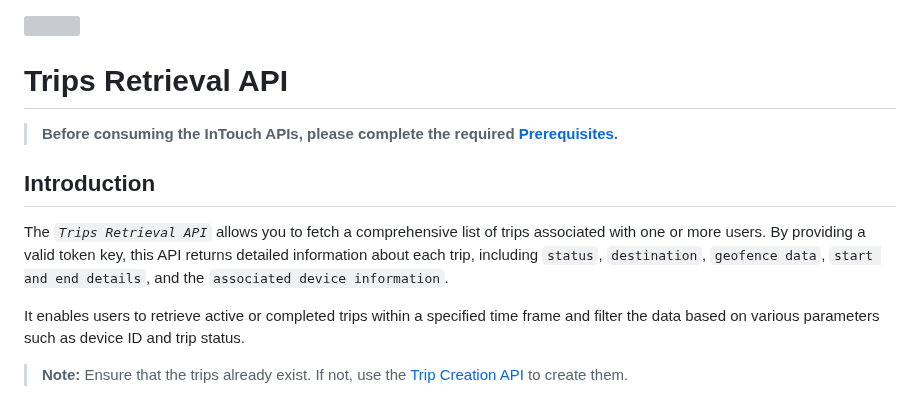
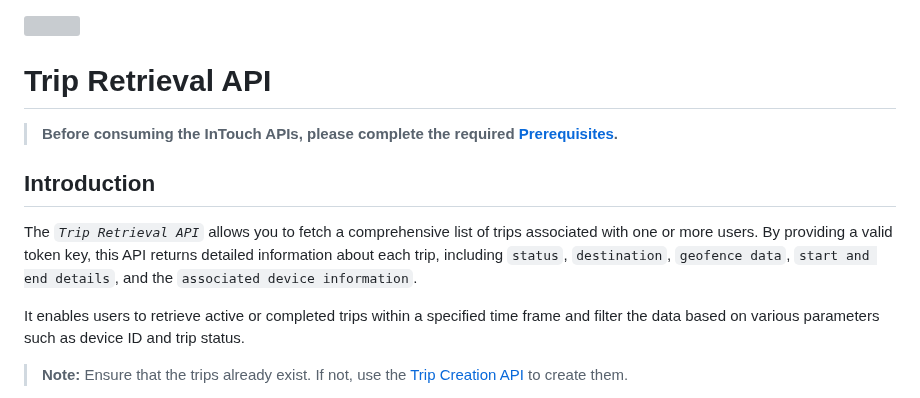
Before and after one commit to mappls-api/mappls-intouch-rest-apis, a Markdown page: Intouch Trip APIs/Trip Retrieval API.md, the part around the change. Drawn GitHub-style; grey boxes are pictures that could not be loaded.

```diff
--- a/Intouch Trip APIs/Trip Retrieval API.md
+++ b/Intouch Trip APIs/Trip Retrieval API.md
@@ -1,12 +1,12 @@
 [<img src="https://about.mappls.com/about/images/MAPPLS-MapmyIndia-logo.png" height="40"/> </p>](https://about.mappls.com/api/)
 
 
-# Trips Retrieval API
+# Trip Retrieval API
 
 > **Before consuming the InTouch APIs, please complete the required [Prerequisites](https://github.com/vandana-gupta8020/Intouch-APIs/tree/main/InTouch%20Fleet%20Management%20APIs).**
 
 ## **Introduction**
-The *`Trips Retrieval API`* allows you to fetch a comprehensive list of trips associated with one or more users. By providing a valid token key, this API returns detailed information about each trip, including `status`, `destination`, `geofence data`, `start and end details`, and the `associated device information`.
+The *`Trip Retrieval API`* allows you to fetch a comprehensive list of trips associated with one or more users. By providing a valid token key, this API returns detailed information about each trip, including `status`, `destination`, `geofence data`, `start and end details`, and the `associated device information`.
 
 It enables users to retrieve active or completed trips within a specified time frame and filter the data based on various parameters such as device ID and trip status.
 
```
Also changed, not shown: Intouch Trip APIs/README.md (+1 -8 lines).
